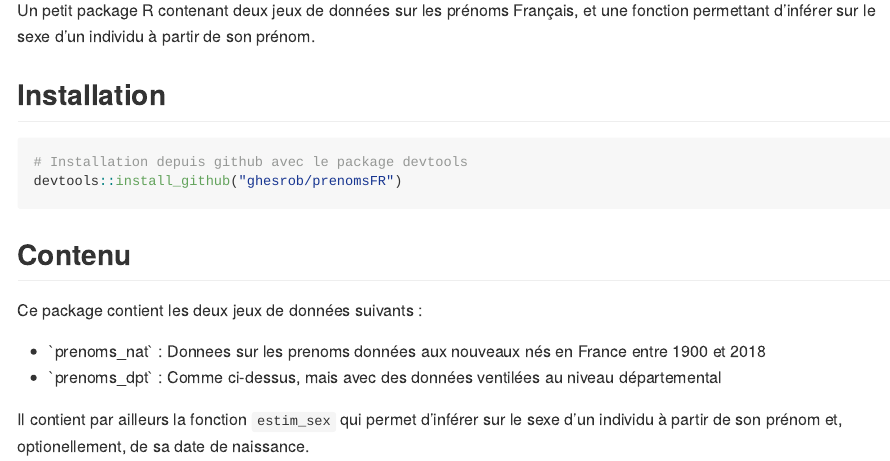
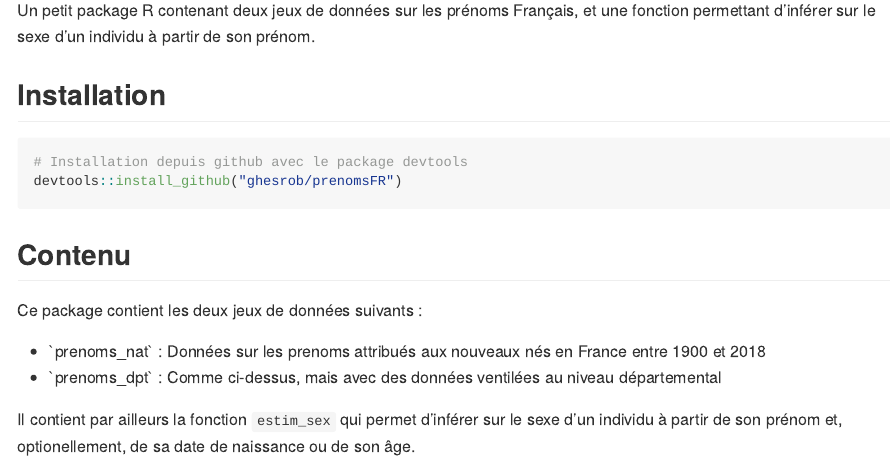
Before and after one commit to ghesrob/prenomsFR, an R Markdown document (README.Rmd): the page in a window 1100 px wide, from 180 px down. Rendered offline with R 4.5, knitr and Pandoc, with nearby package versions.

Commit message:
Update README

```diff
--- a/README.Rmd
+++ b/README.Rmd
@@ -24,9 +24,9 @@ devtools::install_github("ghesrob/prenomsFR")
 
 Ce package contient les deux jeux de données suivants :
 <ul>
-<li>`prenoms_nat` : Donnees sur les prenoms données aux nouveaux nés en France entre 1900 et 2018</li>
+<li>`prenoms_nat` : Données sur les prenoms attribués aux nouveaux nés en France entre 1900 et 2018</li>
 <li>`prenoms_dpt` : Comme ci-dessus, mais avec des données ventilées au niveau départemental</li>
 </ul>
 
 Il contient par ailleurs la fonction `estim_sex` qui permet d'inférer sur le sexe d'un individu
-à partir de son prénom et, optionellement, de sa date de naissance.
+à partir de son prénom et, optionellement, de sa date de naissance ou de son âge.
```
